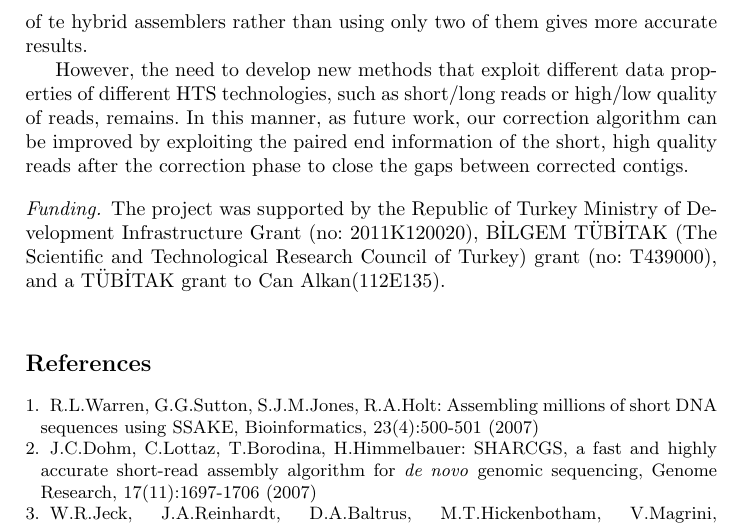
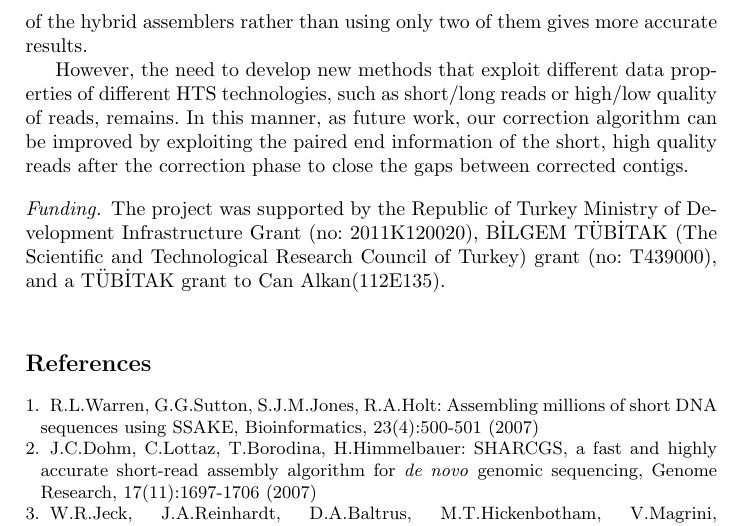
Before and after one commit to pinarkavak/bac, a LaTeX paper (Springer/ImprovingGenomeAssembliesUsingMultiPlatformSequenceData.tex): part of page 13 of 14, cut so that both start at the same text. Compiled offline with pdfLaTeX.

Commit message:
revision never ends

```diff
--- a/Springer/ImprovingGenomeAssembliesUsingMultiPlatformSequenceData.tex
+++ b/Springer/ImprovingGenomeAssembliesUsingMultiPlatformSequenceData.tex
@@ -425,7 +425,7 @@ We also ran the hybrid assemblers Masurca and CABOG with default parameters with
 We note that exploiting all the data gives us more accurate results especially when we are using a diverse data which has different strengths and weaknesses. However, one must be careful about the weaknesses and strengths of the data and where and in which order to use each them.
 \section{Conclusion}
 \label{concl}
-In this paper, we presented a novel method to improve draft assemblies by correcting high contiguity assemblies using the relatively more fragmented contigs obtained using high quality short reads. Assembling short and long reads separately using both de Bruijn and OLC graph based assemblers according to data types and then using correction methods gives better results than using only hybrid assemblers. Using three data types together for correction or as the input of te hybrid assemblers rather than using only two of them gives more accurate results.
+In this paper, we presented a novel method to improve draft assemblies by correcting high contiguity assemblies using the relatively more fragmented contigs obtained using high quality short reads. Assembling short and long reads separately using both de Bruijn and OLC graph based assemblers according to data types and then using correction methods gives better results than using only hybrid assemblers. Using three data types together for correction or as the input of the hybrid assemblers rather than using only two of them gives more accurate results.
 
 However, the need to develop new methods that exploit different data properties of different HTS technologies, such as short/long reads or high/low quality of reads, remains. In this manner, as future work, our correction algorithm can be improved by exploiting the paired end information of the short, high quality reads after the correction phase to close the gaps between corrected contigs.
 
```
